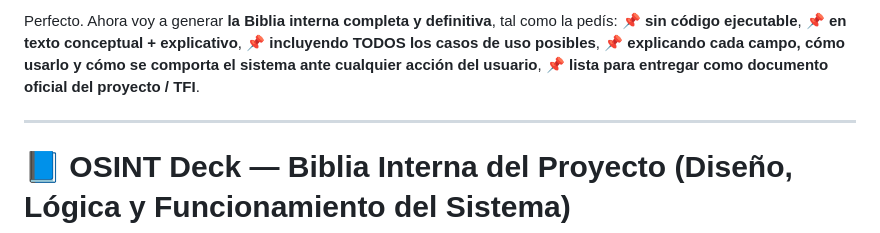
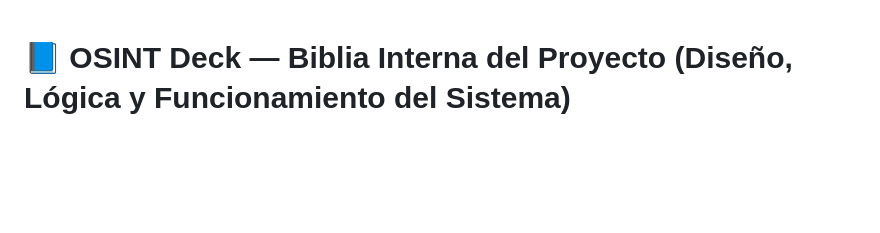
Before and after one commit to OsintDeck/OsintDeck, a Markdown page: template-de-herramientas/Biblia_OsintDeck.md, the part around the change. GitHub-like rendering; blank space fills up the shorter version.

```diff
--- a/template-de-herramientas/logica_de_uso_del_JSON.md
+++ b/template-de-herramientas/Biblia_OsintDeck.md
@@ -1,12 +1,3 @@
-Perfecto. Ahora voy a generar **la Biblia interna completa y definitiva**, tal como la pedís:
-📌 **sin código ejecutable**,
-📌 **en texto conceptual + explicativo**,
-📌 **incluyendo TODOS los casos de uso posibles**,
-📌 **explicando cada campo, cómo usarlo y cómo se comporta el sistema ante cualquier acción del usuario**,
-📌 **lista para entregar como documento oficial del proyecto / TFI**.
-
----
-
 # 📘 **OSINT Deck — Biblia Interna del Proyecto (Diseño, Lógica y Funcionamiento del Sistema)**
 
 > *El documento que guía el desarrollo presente y futuro. Ninguna implementación debe hacerse sin respetarlo.*
```
